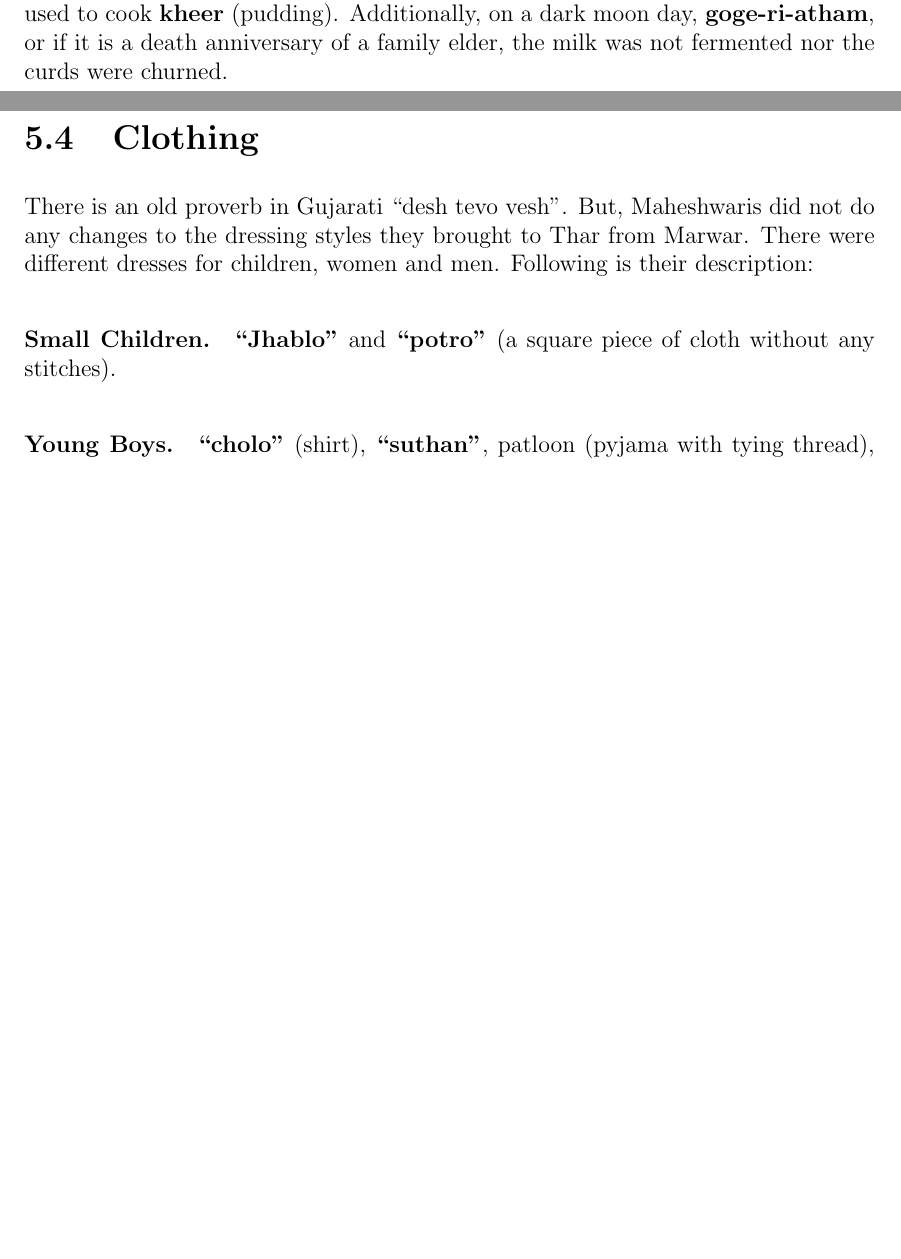
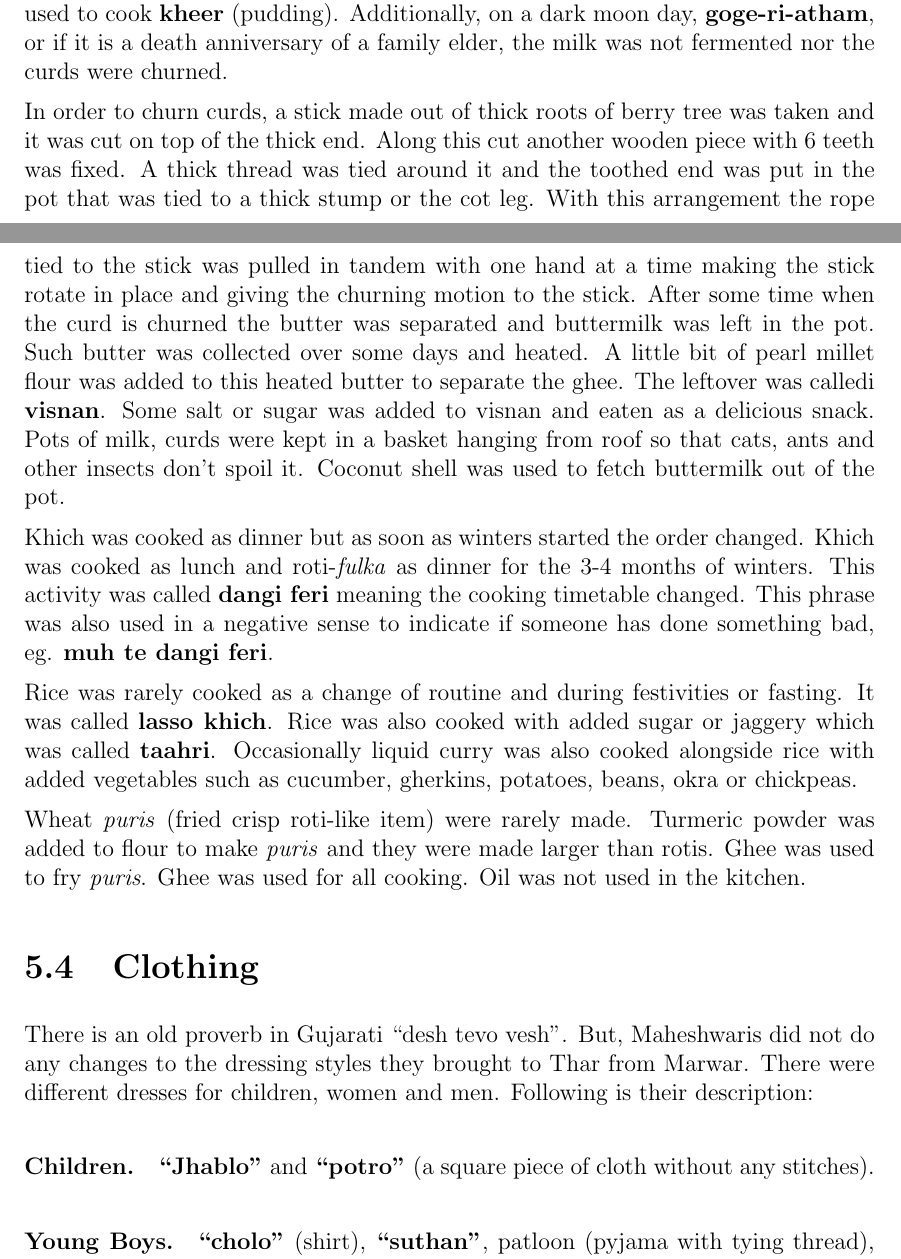
Before and after one commit to ketancmaheshwari/dhati-book, a LaTeX thesis (main.tex, which reads chap05.tex): two parts of pages 28 and 29 of 151, joined at a grey line, cut so that both start at the same text, the shorter picture padded with empty space. Compiled offline with pdfLaTeX.

Commit message:
upto puris

```diff
--- a/chap05.tex
+++ b/chap05.tex
@@ -526,12 +526,45 @@ night of moon. Milk was used to cook \textbf{kheer} (pudding). Additionally, on
 a dark moon day, \textbf{goge-ri-atham}, or if it is a death anniversary of a
 family elder, the milk was not fermented nor the curds were churned.
 
+In order to churn curds, a stick made out of thick roots of berry tree was
+taken and it was cut on top of the thick end. Along this cut another wooden
+piece with 6 teeth was fixed. A thick thread was tied around it and the toothed
+end was put in the pot that was tied to a thick stump or the cot leg. With this
+arrangement the rope tied to the stick was pulled in tandem with one hand at a
+time making the stick rotate in place and giving the churning motion to the
+stick. After some time when the curd is churned the butter was separated and
+buttermilk was left in the pot. Such butter was collected over some days and
+heated. A little bit of pearl millet flour was added to this heated butter to
+separate the ghee. The leftover was calledi \textbf{visnan}. Some salt or sugar
+was added to visnan and eaten as a delicious snack. Pots of milk, curds were
+kept in a basket hanging from roof so that cats, ants and other insects don't
+spoil it. Coconut shell was used to fetch buttermilk out of the pot.
+
+Khich was cooked as dinner but as soon as winters started the order changed.
+Khich was cooked as lunch and roti-\textit{fulka} as dinner for the 3-4 months
+of winters. This activity was called \textbf{dangi feri} meaning the cooking
+timetable changed. This phrase was also used in a negative sense to indicate if
+someone has done something bad, eg. \textbf{muh te dangi feri}.
+
+Rice was rarely cooked as a change of routine and during festivities or
+fasting. It was called \textbf{lasso khich}. Rice was also cooked with added
+sugar or jaggery which was called \textbf{taahri}. Occasionally liquid curry
+was also cooked alongside rice with added vegetables such as cucumber,
+gherkins, potatoes, beans, okra or chickpeas.
+
+Wheat \textit{puris} (fried crisp roti-like item) were rarely made. Turmeric
+powder was added to flour to make \textit{puris} and they were made larger than
+rotis. Ghee was used to fry \textit{puris}. Ghee was used for all cooking. Oil
+was not used in the kitchen.
+
 \section{Clothing}
 There is an old proverb in Gujarati ``desh tevo vesh". But, Maheshwaris did not
 do any changes to the dressing styles they brought to Thar from Marwar. There
 were different dresses for children, women and men. Following is their
 description:
-\paragraph{Small Children.} \textbf{``Jhablo"} and \textbf{``potro"} (a square piece of cloth without any stitches).
+
+\paragraph{Children.} \textbf{``Jhablo"} and \textbf{``potro"} (a square piece of cloth without any stitches).
+
 \paragraph{Young Boys.} \textbf{``cholo''} (shirt), \textbf{``suthan''}, patloon
 (pyjama with tying thread), \textbf{dhotli}, cap, shorts, \textbf{waistcoat},
 coat, in feet, leather slippers made by local cobbler. In winter, sweater,
```
Also changed, not shown: chap05.tex (3 more changed lines).
